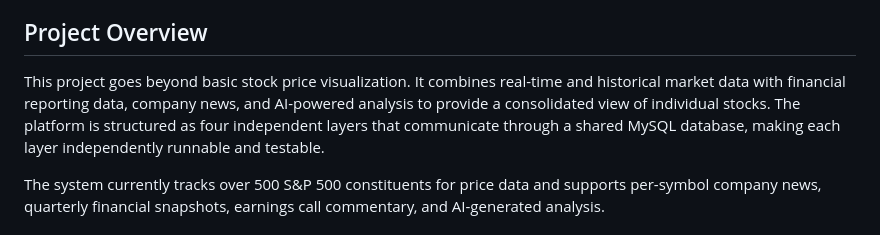
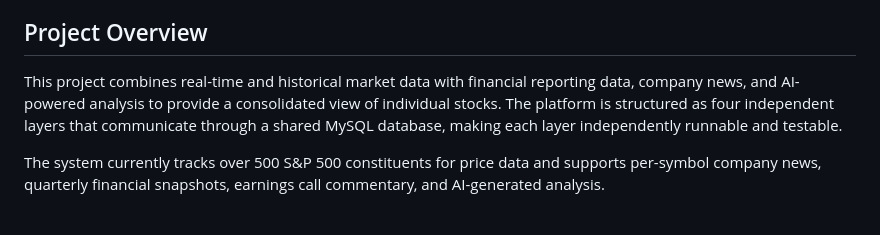
Before and after one commit to DZhangLab/Stock-Project, a Markdown page: README.md, the part around the change. GitHub-like rendering.

Commit message:
Refine project overview in README.md
Updated project description for clarity and conciseness.

```diff
--- a/README.md
+++ b/README.md
@@ -4,7 +4,7 @@ A multi-layer stock data platform that collects, stores, and visualizes market d
 
 ## Project Overview
 
-This project goes beyond basic stock price visualization. It combines real-time and historical market data with financial reporting data, company news, and AI-powered analysis to provide a consolidated view of individual stocks. The platform is structured as four independent layers that communicate through a shared MySQL database, making each layer independently runnable and testable.
+This project combines real-time and historical market data with financial reporting data, company news, and AI-powered analysis to provide a consolidated view of individual stocks. The platform is structured as four independent layers that communicate through a shared MySQL database, making each layer independently runnable and testable.
 
 The system currently tracks over 500 S&P 500 constituents for price data and supports per-symbol company news, quarterly financial snapshots, earnings call commentary, and AI-generated analysis.
 
```
